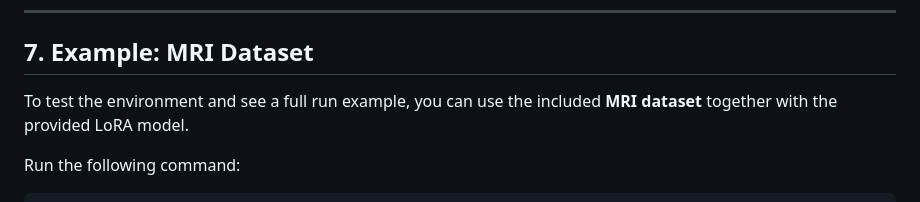
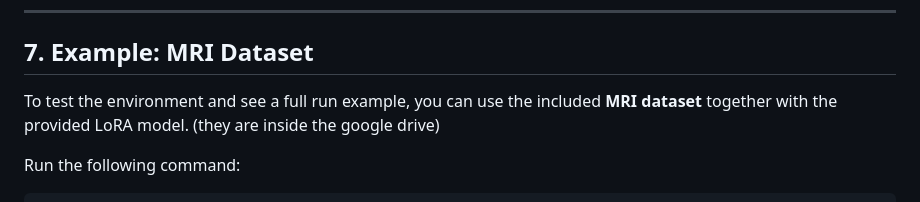
Before and after one commit to troveski/FLORA, a Markdown page: README.md, the part around the change. Drawn GitHub-style.

Commit message:
complete readme2

```diff
--- a/README.md
+++ b/README.md
@@ -132,7 +132,7 @@ For questions or issues, contact the author or open an issue in the repository,
 
 ## 7. Example: MRI Dataset
 
-To test the environment and see a full run example, you can use the included **MRI dataset** together with the provided LoRA model.
+To test the environment and see a full run example, you can use the included **MRI dataset** together with the provided LoRA model. (they are inside the google drive)
 
 Run the following command:
 
```
